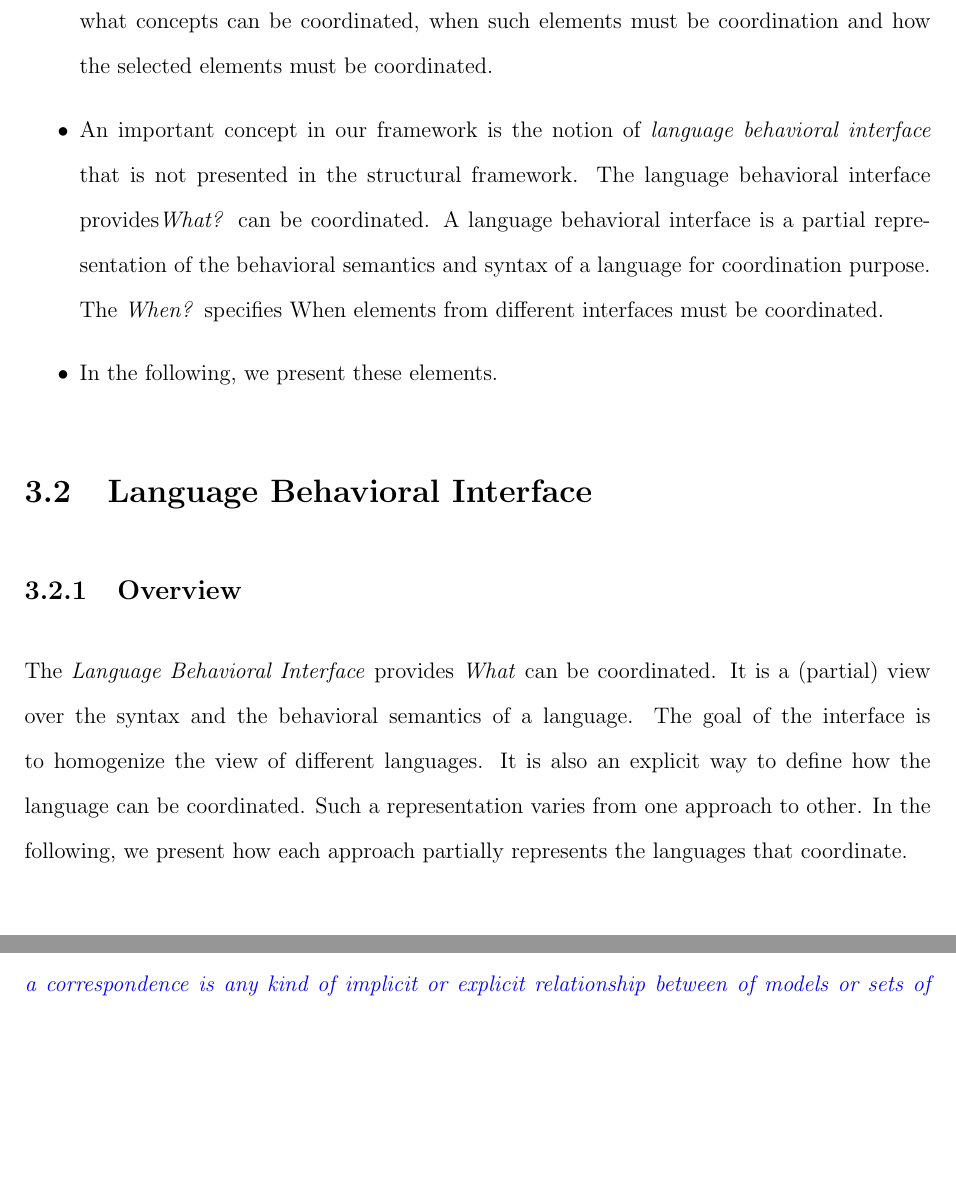
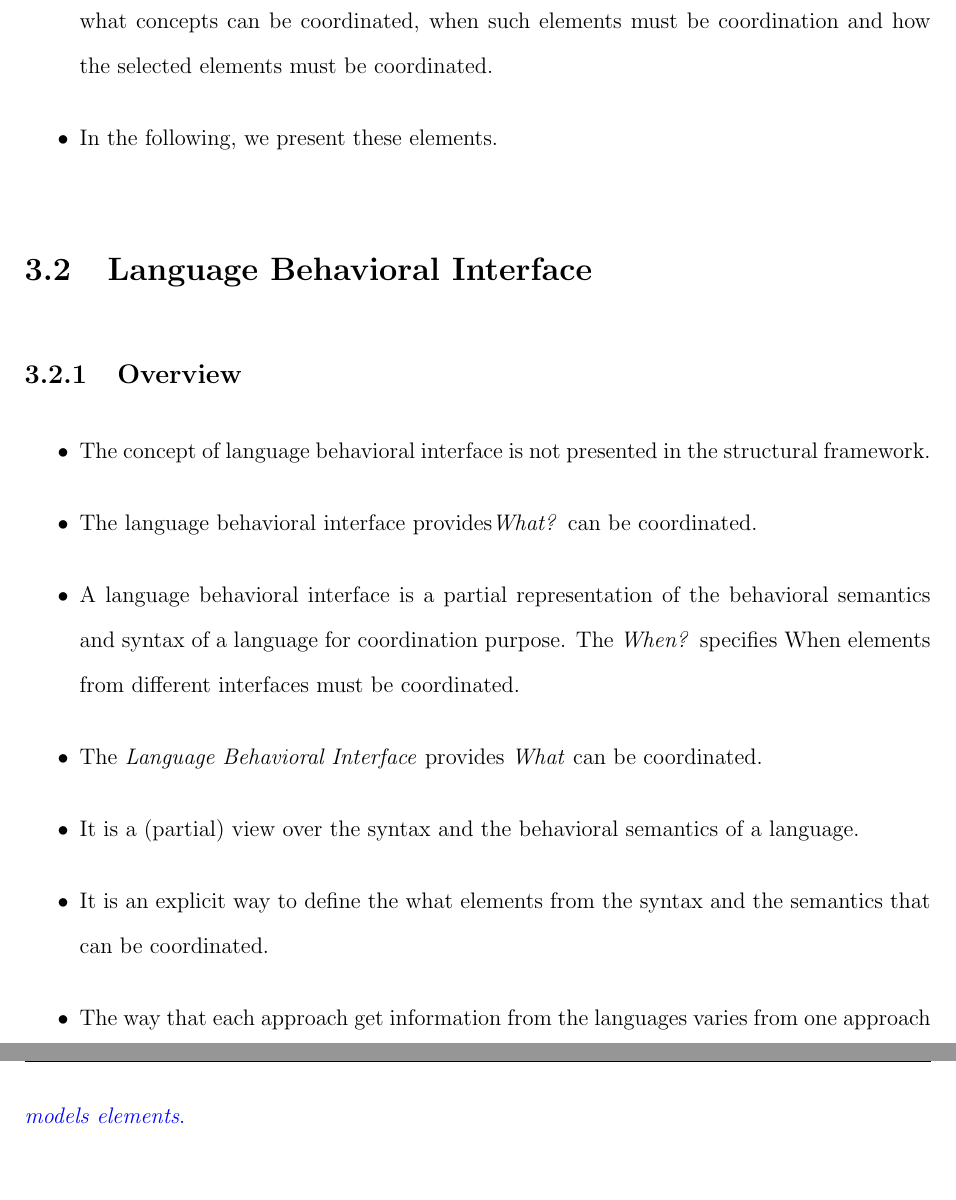
Before and after one commit to MatiasVara/MyPhdThesis, a LaTeX thesis (thesis.tex, which reads framework/interface.tex, framework/intro.tex): two parts of pages 38 and 42 of 87 before the commit and two parts of pages 38 and 43 of 87 after it, joined at a grey line, cut so that both start at the same text, the shorter picture padded with empty space. Compiled offline with pdfLaTeX.

Commit message:
Minor on Framework

```diff
--- a/framework/interface.tex
+++ b/framework/interface.tex
@@ -1,6 +1,17 @@
 \section{Language Behavioral Interface}
 	\subsection{Overview}
-The \emph{Language Behavioral Interface} provides \emph{What} can be coordinated. It is a (partial) view over the syntax and the behavioral semantics of a language. The goal of the interface is to homogenize the view of different languages. It is also an explicit way to define how the language can be coordinated. Such a representation varies from one approach to other. In the following, we present how each approach partially represents the languages that coordinate.
+	\begin{itemize}
+		\item The concept of language behavioral interface is not presented in the structural framework.
+		\item The language behavioral interface provides\emph{What?} can be coordinated.
+		\item A language behavioral interface is a partial representation of the behavioral semantics and syntax of a language for coordination purpose. The \emph{When?} specifies When elements from different interfaces must be coordinated.
+		\item The \emph{Language Behavioral Interface} provides \emph{What} can be coordinated.
+		\item It is a (partial) view over the syntax and the behavioral semantics of a language.
+		\item It is an explicit way to define the what elements from the syntax and the semantics that can be coordinated.
+		\item The way that each approach get information from the languages varies from one approach to other.
+	\end{itemize}
+
+
+
 
 	\subsection{Comparison}
 		\begin{itemize}
--- a/framework/intro.tex
+++ b/framework/intro.tex
@@ -14,8 +14,6 @@ composition techniques. The framework relies on the triplet \emph{what?}, \emph{
 
 \item By relying on this work, we propose a framework for coordination pattern approaches. The goal of this framework is to characterize the mechanisms involved into the coordination pattern approaches. We rely on three questions: \emph{What?}, \emph{When?} and \emph{How?} that identify what concepts can be coordinated, when such elements must be coordination and how the selected elements must be coordinated.
 
-\item An important concept in our framework is the notion of \emph{language behavioral interface} that is not presented in the structural framework. The language behavioral interface provides\emph{What?} can be coordinated. A language behavioral interface is a partial representation of the behavioral semantics and syntax of a language for coordination purpose. The \emph{When?} specifies When elements from different interfaces must be coordinated.
-
 
 \item In the following, we present these elements.
 
```
